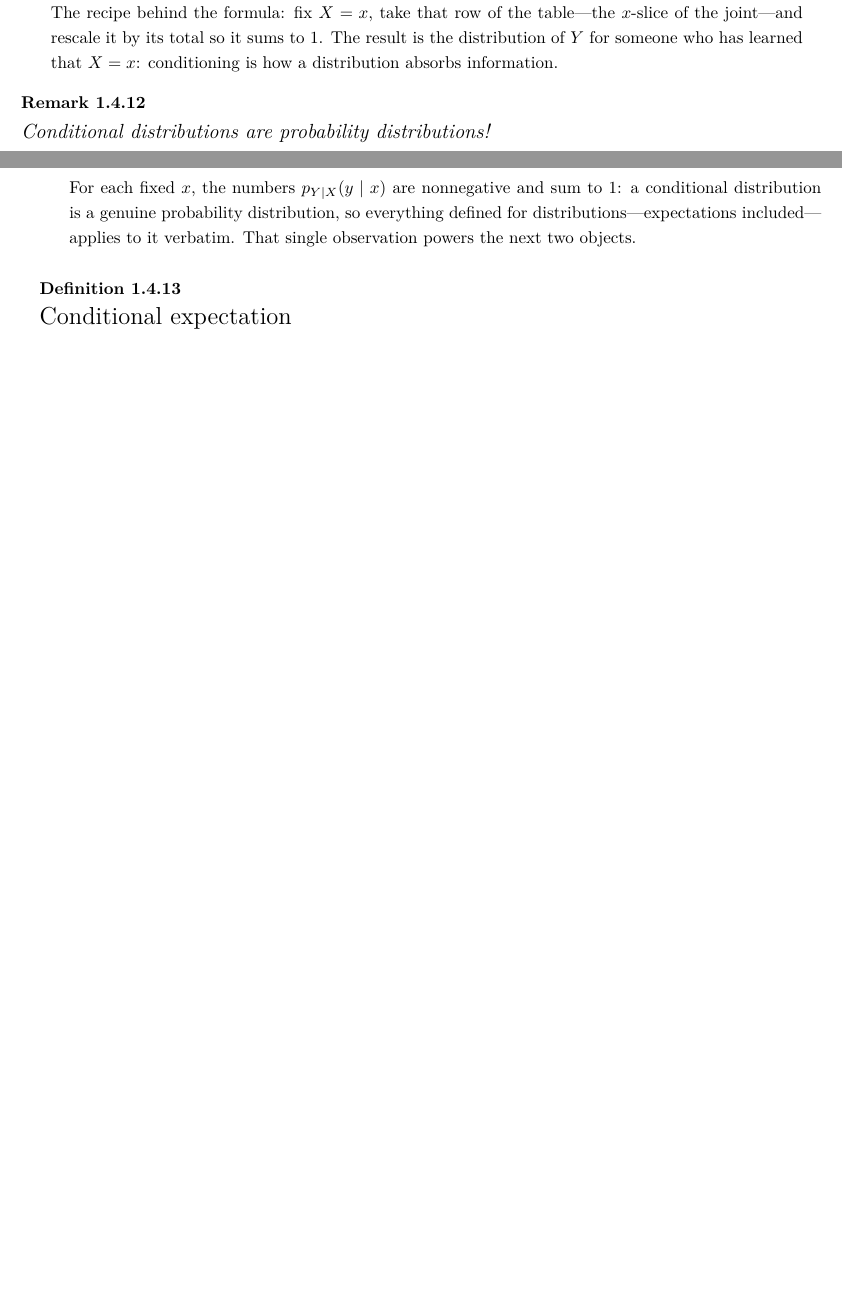
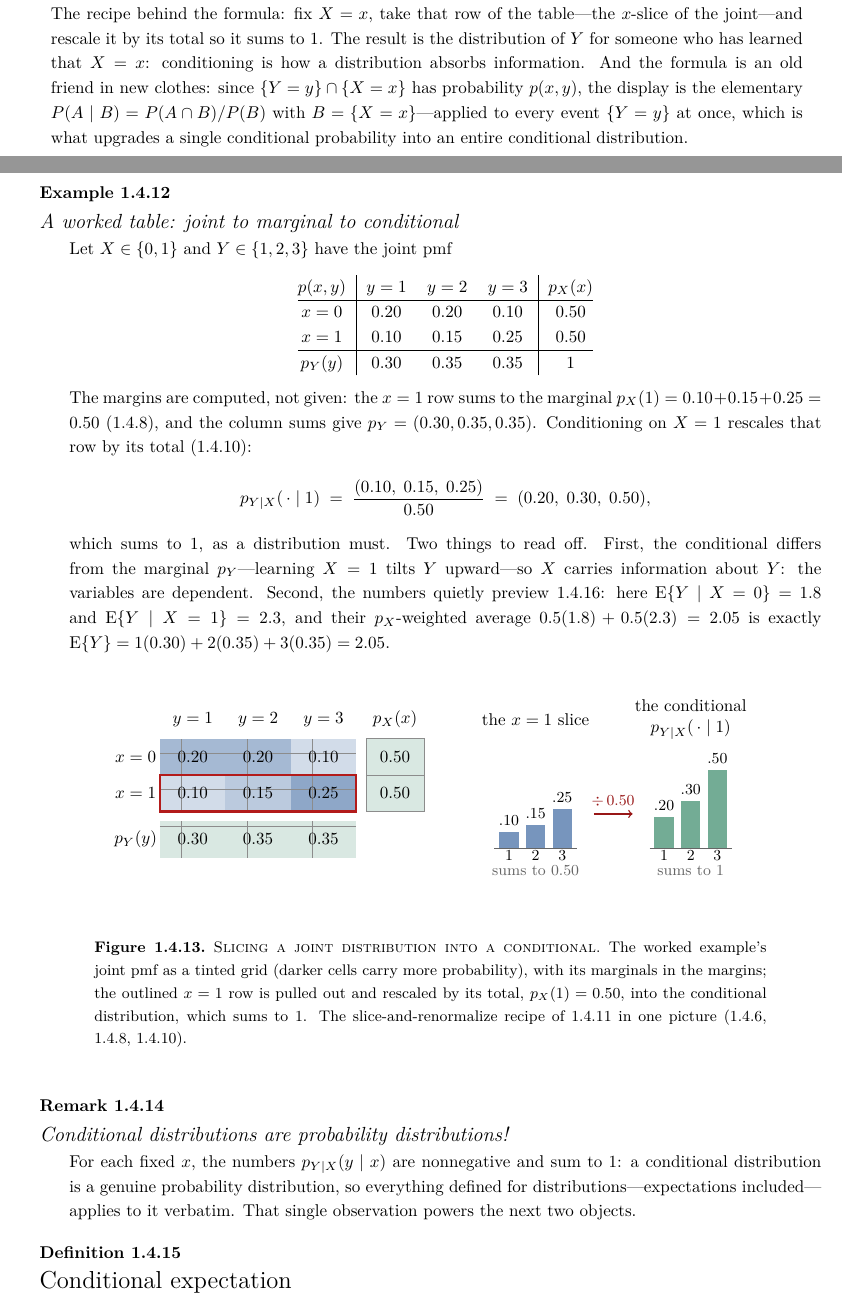
Before and after one commit to tylersotomayor/stat4204, a LaTeX document (src/lecture-01.tex): two parts of pages 8 and 9 of 23 before the commit and two parts of pages 8 and 9 of 24 after it, joined at a grey line, cut so that both start at the same text, the shorter picture padded with empty space. Compiled offline with pdfLaTeX.

Commit message:
Refresh Lecture 1: conditional-distribution example and figure
Co-Authored-By: Claude Fable 5 <noreply@anthropic.com>

```diff
--- a/src/lecture-01.tex
+++ b/src/lecture-01.tex
@@ -396,17 +396,118 @@ For any $x$ with $p_X(x)>0$, the \emph{conditional} pmf of $Y$ given $X=x$ is
 The recipe behind the formula: fix $X=x$, take that row of the table---the $x$-slice of the
 joint---and rescale it by its total so it sums to $1$. The result is the distribution of $Y$
 for someone who has learned that $X=x$: conditioning is how a distribution absorbs
-information.
+information. And the formula is an old friend in new clothes: since $\{Y=y\}\cap\{X=x\}$ has
+probability $p(x,y)$, the display is the elementary $P(A\mid B)=P(A\cap B)/P(B)$ with
+$B=\{X=x\}$---applied to every event $\{Y=y\}$ at once, which is what upgrades a single
+conditional probability into an entire conditional distribution.
 \end{ObjL}
 
-\begin{ObjL}{Remark}{1.4.12}{Conditional distributions are probability distributions!}
+\begin{ObjL}{Example}{1.4.12}{A worked table: joint to marginal to conditional}
+Let $X\in\{0,1\}$ and $Y\in\{1,2,3\}$ have the joint pmf
+\begin{center}
+\begin{tabular}{@{}c|ccc|c@{}}
+$p(x,y)$ & $y=1$ & $y=2$ & $y=3$ & $p_X(x)$\\ \hline
+$x=0$ & $0.20$ & $0.20$ & $0.10$ & $0.50$\\
+$x=1$ & $0.10$ & $0.15$ & $0.25$ & $0.50$\\ \hline
+$p_Y(y)$ & $0.30$ & $0.35$ & $0.35$ & $1$\\
+\end{tabular}
+\end{center}
+The margins are computed, not given: the $x=1$ row sums to the marginal
+$p_X(1)=0.10+0.15+0.25=0.50$ (\xref{1.4.8}), and the column sums give
+$p_Y=(0.30,0.35,0.35)$. Conditioning on $X=1$ rescales that row by its total (\xref{1.4.10}):
+\[ p_{Y\mid X}(\,\cdot\mid 1) \;=\; \frac{(0.10,\;0.15,\;0.25)}{0.50}
+   \;=\; (0.20,\;0.30,\;0.50), \]
+which sums to $1$, as a distribution must. Two things to read off. First, the conditional
+differs from the marginal $p_Y$---learning $X=1$ tilts $Y$ upward---so $X$ carries information
+about $Y$: the variables are dependent. Second, the numbers quietly preview \xref{1.4.16}:
+here $\E\{Y\mid X=0\}=1.8$ and $\E\{Y\mid X=1\}=2.3$, and their $p_X$-weighted average
+$0.5(1.8)+0.5(2.3)=2.05$ is exactly $\E\{Y\}=1(0.30)+2(0.35)+3(0.35)=2.05$.
+\end{ObjL}
+
+\begin{Fig}{1.4.13}{Slicing a joint distribution into a conditional}{The worked example's
+joint pmf as a tinted grid (darker cells carry more probability), with its marginals in the
+margins; the outlined $x=1$ row is pulled out and rescaled by its total, $p_X(1)=0.50$, into
+the conditional distribution, which sums to $1$. The slice-and-renormalize recipe of
+\xref{1.4.11} in one picture (\xref{1.4.6}, \xref{1.4.8}, \xref{1.4.10}).}
+\begin{tikzpicture}[x=1cm,y=1cm, every node/.style={font=\small}]
+  % ---- left: the joint as a grid with margins ----
+  \node at (1.575,2.95) {$y=1$};
+  \node at (2.925,2.95) {$y=2$};
+  \node at (4.275,2.95) {$y=3$};
+  \node at (5.75,2.95) {$p_X(x)$};
+  \node at (0.4,2.175) {$x=0$};
+  \node at (0.4,1.425) {$x=1$};
+  \node at (0.4,0.475) {$p_Y(y)$};
+  % joint cells, tint proportional to probability
+  \fill[figTerm!40] (0.9,1.8) rectangle (2.25,2.55);
+  \fill[figTerm!40] (2.25,1.8) rectangle (3.6,2.55);
+  \fill[figTerm!20] (3.6,1.8) rectangle (4.95,2.55);
+  \fill[figTerm!20] (0.9,1.05) rectangle (2.25,1.8);
+  \fill[figTerm!30] (2.25,1.05) rectangle (3.6,1.8);
+  \fill[figTerm!50] (3.6,1.05) rectangle (4.95,1.8);
+  \draw[black!45] (0.9,1.05) grid[xstep=1.35,ystep=0.75] (4.95,2.55);
+  \node at (1.575,2.175) {$0.20$};
+  \node at (2.925,2.175) {$0.20$};
+  \node at (4.275,2.175) {$0.10$};
+  \node at (1.575,1.425) {$0.10$};
+  \node at (2.925,1.425) {$0.15$};
+  \node at (4.275,1.425) {$0.25$};
+  % marginal column (p_X) and row (p_Y)
+  \fill[figLim!15] (5.15,1.8) rectangle (6.35,2.55);
+  \fill[figLim!15] (5.15,1.05) rectangle (6.35,1.8);
+  \draw[black!45] (5.15,1.05) rectangle (6.35,2.55);
+  \draw[black!45] (5.15,1.8) -- (6.35,1.8);
+  \node at (5.75,2.175) {$0.50$};
+  \node at (5.75,1.425) {$0.50$};
+  \fill[figLim!15] (0.9,0.1) rectangle (2.25,0.85);
+  \fill[figLim!15] (2.25,0.1) rectangle (3.6,0.85);
+  \fill[figLim!15] (3.6,0.1) rectangle (4.95,0.85);
+  \draw[black!45] (0.9,0.1) grid[xstep=1.35,ystep=0.75] (4.95,0.85);
+  \node at (1.575,0.475) {$0.30$};
+  \node at (2.925,0.475) {$0.35$};
+  \node at (4.275,0.475) {$0.35$};
+  % highlight the x=1 slice
+  \draw[figBad, very thick] (0.9,1.05) rectangle (4.95,1.8);
+  % ---- right: slice, then renormalize ----
+  \begin{scope}[shift={(7.9,0)}]
+    \node[align=center] at (0.75,2.95) {the $x=1$ slice};
+    \draw[black!60] (-0.1,0.3) -- (1.6,0.3);
+    \fill[figTerm!60] (0.0,0.3) rectangle (0.4,0.62);
+    \fill[figTerm!60] (0.55,0.3) rectangle (0.95,0.78);
+    \fill[figTerm!60] (1.1,0.3) rectangle (1.5,1.10);
+    \node[font=\footnotesize] at (0.2,0.14) {$1$};
+    \node[font=\footnotesize] at (0.75,0.14) {$2$};
+    \node[font=\footnotesize] at (1.3,0.14) {$3$};
+    \node[font=\footnotesize, above] at (0.2,0.62) {$.10$};
+    \node[font=\footnotesize, above] at (0.75,0.78) {$.15$};
+    \node[font=\footnotesize, above] at (1.3,1.10) {$.25$};
+    \node[font=\footnotesize, black!60] at (0.75,-0.18) {sums to $0.50$};
+    \draw[->, thick, figBad!85!black] (1.95,1.0) -- (2.75,1.0)
+      node[midway, above, font=\footnotesize] {$\div\,0.50$};
+    \node[align=center] at (3.95,2.95) {the conditional\\[-2pt]$p_{Y\mid X}(\,\cdot\mid 1)$};
+    \draw[black!60] (3.1,0.3) -- (4.8,0.3);
+    \fill[figLim!55] (3.2,0.3) rectangle (3.6,0.94);
+    \fill[figLim!55] (3.75,0.3) rectangle (4.15,1.26);
+    \fill[figLim!55] (4.3,0.3) rectangle (4.7,1.90);
+    \node[font=\footnotesize] at (3.4,0.14) {$1$};
+    \node[font=\footnotesize] at (3.95,0.14) {$2$};
+    \node[font=\footnotesize] at (4.5,0.14) {$3$};
+    \node[font=\footnotesize, above] at (3.4,0.94) {$.20$};
+    \node[font=\footnotesize, above] at (3.95,1.26) {$.30$};
+    \node[font=\footnotesize, above] at (4.5,1.90) {$.50$};
+    \node[font=\footnotesize, black!60] at (3.95,-0.18) {sums to $1$};
+  \end{scope}
+\end{tikzpicture}
+\end{Fig}
+
+\begin{ObjL}{Remark}{1.4.14}{Conditional distributions are probability distributions!}
 For each fixed $x$, the numbers $p_{Y\mid X}(y\mid x)$ are nonnegative and sum to $1$: a
 conditional distribution is a genuine probability distribution, so everything defined for
 distributions---expectations included---applies to it verbatim. That single observation powers
 the next two objects.
 \end{ObjL}
 
-\begin{Obj}{Definition}{1.4.13}{Conditional expectation}
+\begin{Obj}{Definition}{1.4.15}{Conditional expectation}
 The \emph{conditional expectation} of $Y$ given $X=x$ is the expectation of the conditional
 distribution (\xref{1.4.10}),
 \[ \E\{Y\mid X=x\} \;=\; \sum_y y\,p_{Y\mid X}(y\mid x), \]
```
Also changed, not shown: lecture-01.pdf, src/lecture-01.tex (14 more changed lines).
